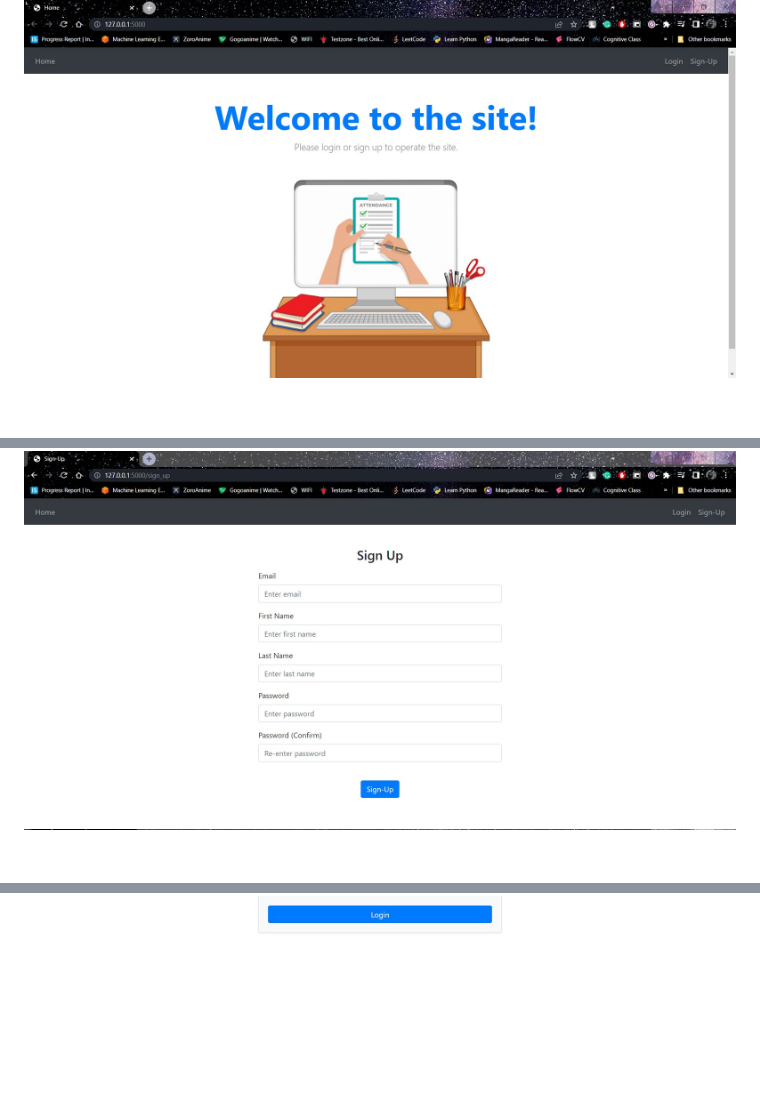
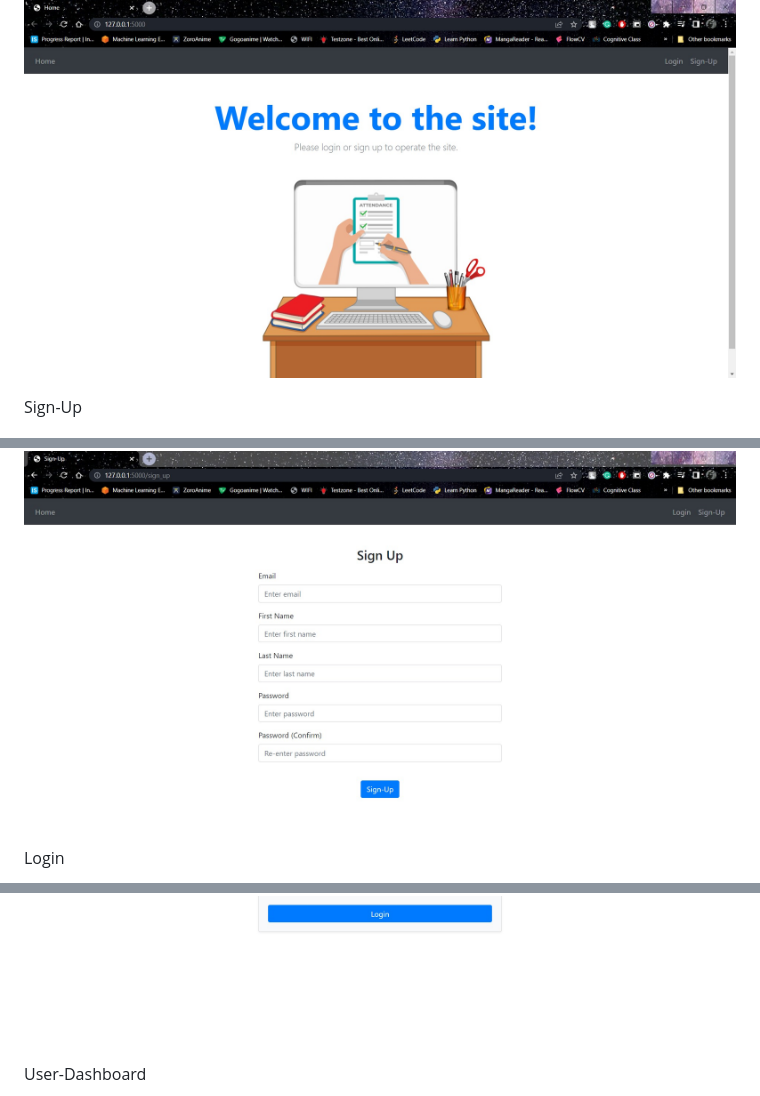
Before and after one commit to rv1281/Online-Attendance-Flask-Application, a Markdown page: README.md, 3 parts joined by grey strips. Drawn GitHub-style; blank space fills up the shorter version.

```diff
--- a/README.md
+++ b/README.md
@@ -63,7 +67,14 @@ Homepage
 
 ![Homepage](https://github.com/rv1281/Online-Attendance-Flask-Application/blob/main/screenshots/Homepage.jpg)
 
+Sign-Up
 
 ![SignUp](https://github.com/rv1281/Online-Attendance-Flask-Application/blob/main/screenshots/SignUp.jpg)
+
+Login
+
 ![Login](https://github.com/rv1281/Online-Attendance-Flask-Application/blob/main/screenshots/Login.jpg)
+
+User-Dashboard
+
 ![Dashboard](https://github.com/rv1281/Online-Attendance-Flask-Application/blob/main/screenshots/Dashboard.jpg)
```
Also changed, not shown: other parts of README.md (+19 -0 lines).
